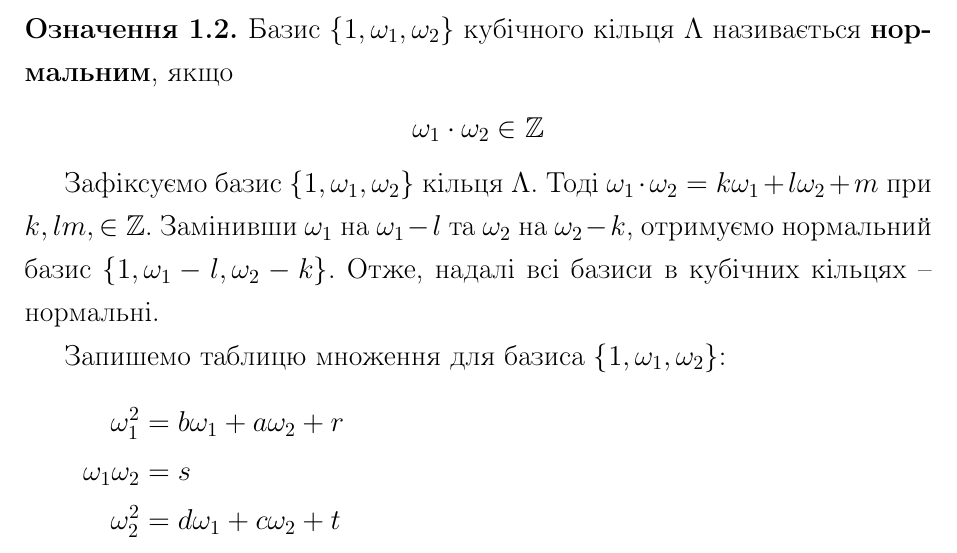
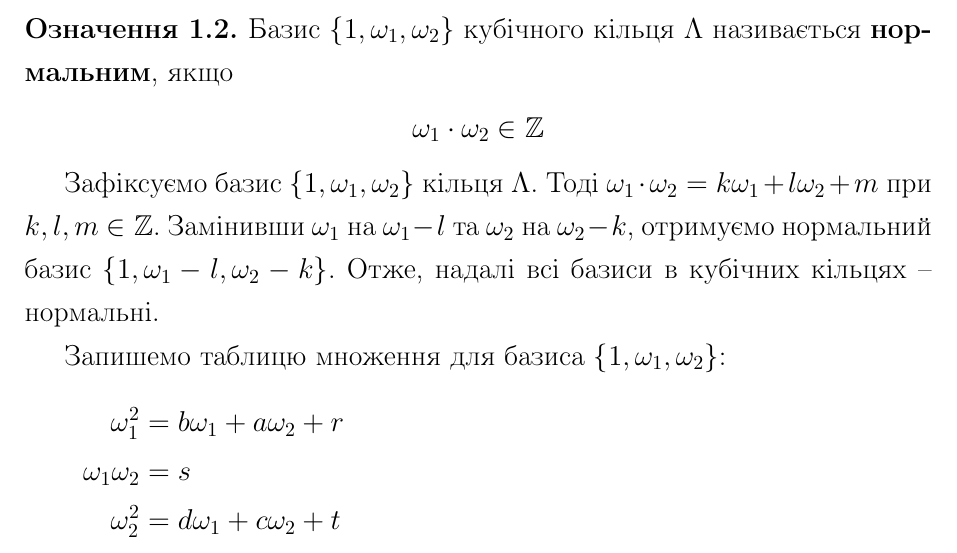
Before and after one commit to DenyaOmega3/Lobanov-Diploma-Master, a LaTeX thesis (dyplom-template.tex): part of page 7 of 12, cut so that both start at the same text. Compiled offline with pdfLaTeX.

Commit message:
add content

```diff
--- a/dyplom-template.tex
+++ b/dyplom-template.tex
@@ -175,7 +175,7 @@ $\omega_1 \cdot \omega_2 \in \mathbb{Z}$
 \end{center}
 \end{definition}
 
-Зафіксуємо базис $\{1,\omega_1,\omega_2\}$ кільця $\Lambda$. Тоді $\omega_1 \cdot \omega_2 = k \omega_1 + l \omega_2 + m$ при $k,lm, \in \mathbb{Z}$. Замінивши $\omega_1$ на $\omega_1-l$ та $\omega_2$ на $\omega_2 - k$, отримуємо нормальний базис $\{1,\omega_1 - l, \omega_2 - k\}$. Отже, надалі всі базиси в кубічних кільцях -- нормальні.
+Зафіксуємо базис $\{1,\omega_1,\omega_2\}$ кільця $\Lambda$. Тоді $\omega_1 \cdot \omega_2 = k \omega_1 + l \omega_2 + m$ при $k,l,m \in \mathbb{Z}$. Замінивши $\omega_1$ на $\omega_1-l$ та $\omega_2$ на $\omega_2 - k$, отримуємо нормальний базис $\{1,\omega_1 - l, \omega_2 - k\}$. Отже, надалі всі базиси в кубічних кільцях -- нормальні.
 
 Запишемо таблицю множення для базиса $\{1,\omega_1,\omega_2\}$:
 \begin{align*}
```
Also changed, not shown: dyplom-template.tex (1 more changed lines).
